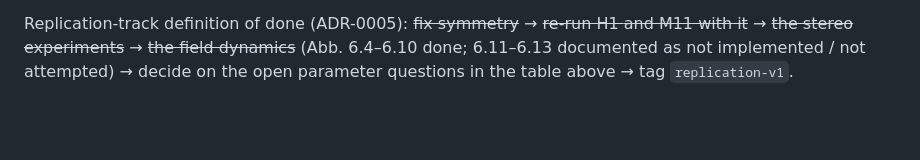
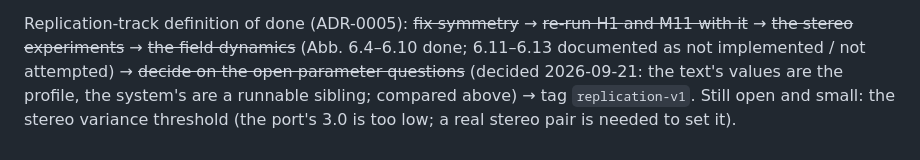
Before and after one commit to gerriet/visual-attention, a Markdown page: docs/replication/REPLICATION_DOSSIER.md, the part around one of its changes. Drawn GitHub-style; blank space fills up the shorter version.

```diff
--- a/docs/replication/REPLICATION_DOSSIER.md
+++ b/docs/replication/REPLICATION_DOSSIER.md
@@ -396,5 +445,8 @@ the thesis's nearest-centroid correspondence, 1.7 with persistent identity**
 
 Replication-track definition of done (ADR-0005): ~~fix symmetry~~ → ~~re-run H1
 and M11 with it~~ → ~~the stereo experiments~~ → ~~the field dynamics~~ (Abb.
-6.4–6.10 done; 6.11–6.13 documented as not implemented / not attempted) → decide
-on the open parameter questions in the table above → tag `replication-v1`.
+6.4–6.10 done; 6.11–6.13 documented as not implemented / not attempted) →
+~~decide on the open parameter questions~~ (decided 2026-09-21: the text's values
+are the profile, the system's are a runnable sibling; compared above) → tag
+`replication-v1`. Still open and small: the stereo variance threshold (the port's
+3.0 is too low; a real stereo pair is needed to set it).
```
Also changed, not shown: other parts of docs/replication/REPLICATION_DOSSIER.md (+49 -0 lines), docs/HYPOTHESIS_CLOSURE_PLAN.md (+6 -3 lines).
